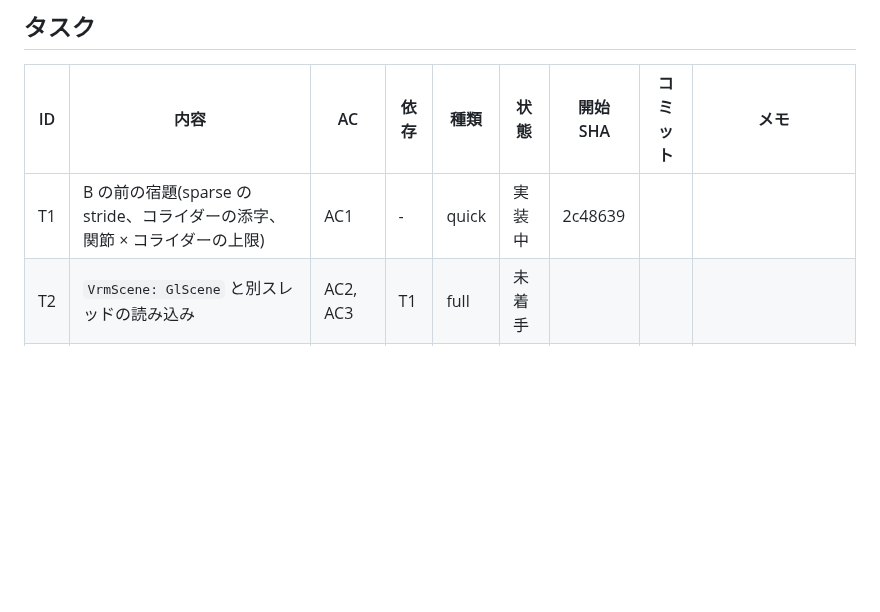
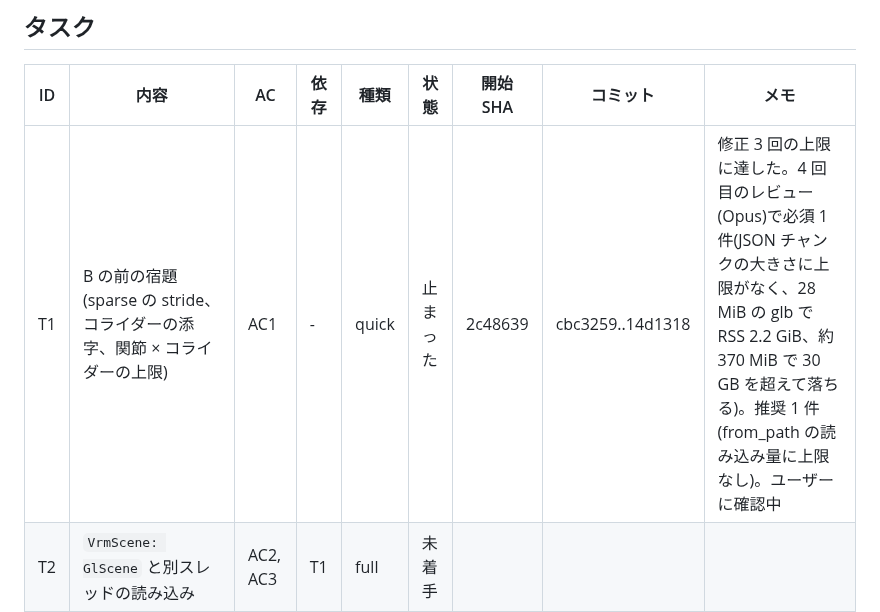
Before and after one commit to ysogabe/miharashi, a Markdown page: docs/vrm-integration/tasks.md, the part around the change. Rendered like a GitHub page; blank space fills up the shorter version.

Commit message:
tasks: T1 は修正の上限で止めて確認待ち
Co-Authored-By: Claude Opus 5.5 <noreply@anthropic.com>

```diff
--- a/docs/vrm-integration/tasks.md
+++ b/docs/vrm-integration/tasks.md
@@ -24,7 +24,7 @@
 ## タスク
 | ID | 内容 | AC | 依存 | 種類 | 状態 | 開始 SHA | コミット | メモ |
 |---|---|---|---|---|---|---|---|---|
-| T1 | B の前の宿題(sparse の stride、コライダーの添字、関節 × コライダーの上限) | AC1 | - | quick | 実装中 | 2c48639 | | |
+| T1 | B の前の宿題(sparse の stride、コライダーの添字、関節 × コライダーの上限) | AC1 | - | quick | 止まった | 2c48639 | cbc3259..14d1318 | 修正 3 回の上限に達した。4 回目のレビュー(Opus)で必須 1 件(JSON チャンクの大きさに上限がなく、28 MiB の glb で RSS 2.2 GiB、約 370 MiB で 30 GB を超えて落ちる)。推奨 1 件(from_path の読み込み量に上限なし)。ユーザーに確認中 |
 | T2 | `VrmScene: GlScene` と別スレッドの読み込み | AC2, AC3 | T1 | full | 未着手 | | | |
 | T3 | `WithScene`・`[vrm]` 設定・演出の入力・png fixture | AC4, AC5, AC6 | T2 | full | 未着手 | | | |
 | T4 | 実機の確認と計測、判断(タイムアウト解放・base_changed)、記録 | AC7, AC9 | T3 | quick | 未着手 | | | |
```
